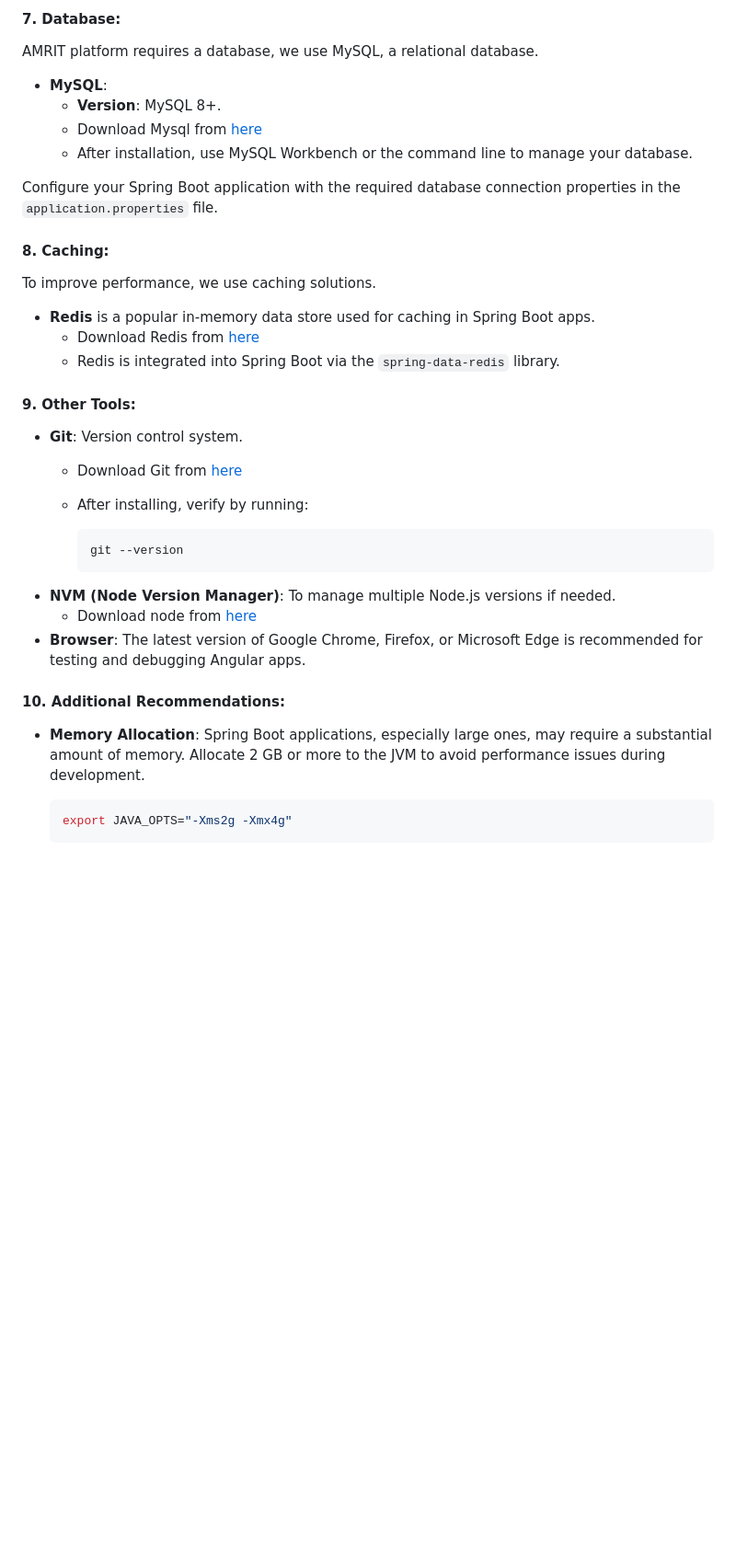
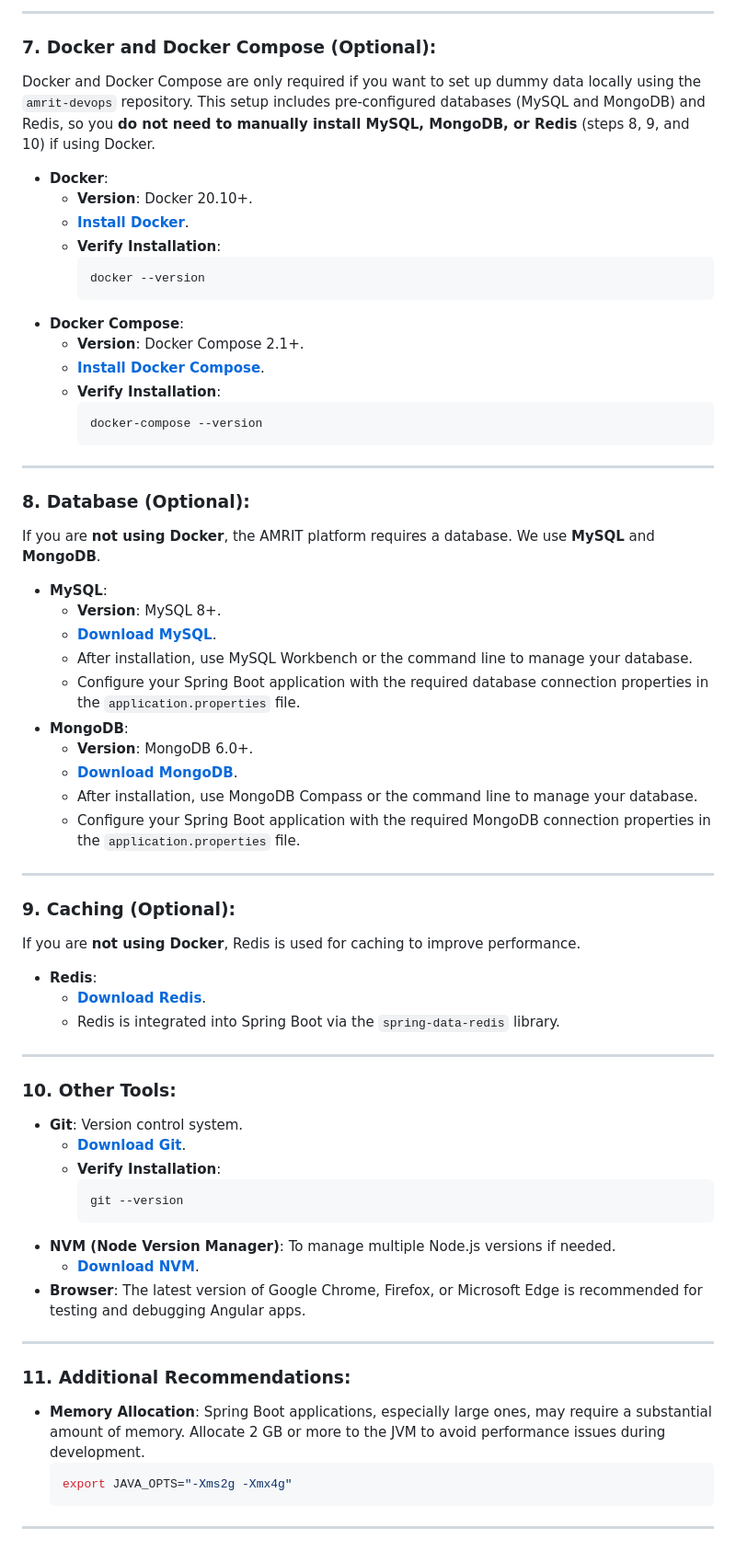
Before and after one commit to Asp-irin/AMRIT-Docs, a Markdown page: developer-guide/development-environment-setup/software-dependencies.md, the part around the change printed below. Shown: that part at 92% size. GitHub-like rendering; blank space fills up the shorter version.

````diff
--- a/developer-guide/development-environment-setup/software-dependencies.md
+++ b/developer-guide/development-environment-setup/software-dependencies.md
@@ -78,40 +83,73 @@ You’ll need integrated development environments (IDEs) that support Java and T
 
-#### **7. Database:**
+---
 
-AMRIT platform requires a database, we use MySQL, a relational database.&#x20;
+### **7. Docker and Docker Compose (Optional):**
 
-* **MySQL**:
-  * **Version**: MySQL 8+.
-  * Download Mysql from [here](https://dev.mysql.com/downloads/installer/)
-  * After installation, use MySQL Workbench or the command line to manage your database.
+Docker and Docker Compose are only required if you want to set up dummy data locally using the `amrit-devops` repository. This setup includes pre-configured databases (MySQL and MongoDB) and Redis, so you **do not need to manually install MySQL, MongoDB, or Redis** (steps 8, 9, and 10) if using Docker.
 
-Configure your Spring Boot application with the required database connection properties in the `application.properties` file.
+- **Docker**:
+  - **Version**: Docker 20.10+.
+  - [**Install Docker**](https://docs.docker.com/get-docker/).
+  - **Verify Installation**:
+    ```bash
+    docker --version
+    ```
+- **Docker Compose**:
+  - **Version**: Docker Compose 2.1+.
+  - [**Install Docker Compose**](https://docs.docker.com/compose/install/).
+  - **Verify Installation**:
+    ```bash
+    docker-compose --version
+    ```
 
-#### **8. Caching:**
+---
 
-To improve performance, we use caching solutions.
+### **8. Database (Optional):**
 
-* **Redis** is a popular in-memory data store used for caching in Spring Boot apps.
-  * Download Redis from [here](https://redis.io/docs/latest/get-started/)
-  * Redis is integrated into Spring Boot via the `spring-data-redis` library.
+If you are **not using Docker**, the AMRIT platform requires a database. We use **MySQL** and **MongoDB**.
 
-#### **9. Other Tools:**
+- **MySQL**:
+  - **Version**: MySQL 8+.
+  - [**Download MySQL**](https://dev.mysql.com/downloads/).
+  - After installation, use MySQL Workbench or the command line to manage your database.
+  - Configure your Spring Boot application with the required database connection properties in the `application.properties` file.
+- **MongoDB**:
+  - **Version**: MongoDB 6.0+.
+  - [**Download MongoDB**](https://www.mongodb.com/try/download/community).
+  - After installation, use MongoDB Compass or the command line to manage your database.
+  - Configure your Spring Boot application with the required MongoDB connection properties in the `application.properties` file.
 
-* **Git**: Version control system.
-  * Download Git from [here](https://git-scm.com/downloads)
-  *   After installing, verify by running:
+---
 
-      ```bash
-      git --version
-      ```
-* **NVM (Node Version Manager)**: To manage multiple Node.js versions if needed.
-  * Download node from [here](https://nodejs.org/en/download/package-manager)
-* **Browser**: The latest version of Google Chrome, Firefox, or Microsoft Edge is recommended for testing and debugging Angular apps.
+### **9. Caching (Optional):**
 
-#### **10. Additional Recommendations:**
+If you are **not using Docker**, Redis is used for caching to improve performance.
 
-*   **Memory Allocation**: Spring Boot applications, especially large ones, may require a substantial amount of memory. Allocate 2 GB or more to the JVM to avoid performance issues during development.
+- **Redis**:
+  - [**Download Redis**](https://redis.io/download).
+  - Redis is integrated into Spring Boot via the `spring-data-redis` library.
 
+---
+
+### **10. Other Tools:**
+
+- **Git**: Version control system.
+  - [**Download Git**](https://git-scm.com/downloads).
+  - **Verify Installation**:
     ```bash
-    export JAVA_OPTS="-Xms2g -Xmx4g"
+    git --version
     ```
+- **NVM (Node Version Manager)**: To manage multiple Node.js versions if needed.
+  - [**Download NVM**](https://github.com/nvm-sh/nvm).
+- **Browser**: The latest version of Google Chrome, Firefox, or Microsoft Edge is recommended for testing and debugging Angular apps.
+
+---
+
+### **11. Additional Recommendations:**
+
+- **Memory Allocation**: Spring Boot applications, especially large ones, may require a substantial amount of memory. Allocate 2 GB or more to the JVM to avoid performance issues during development.
+  ```bash
+  export JAVA_OPTS="-Xms2g -Xmx4g"
+  ```
+
+---
````
Also changed, not shown: other parts of developer-guide/development-environment-setup/software-dependencies.md (+54 -49 lines).
